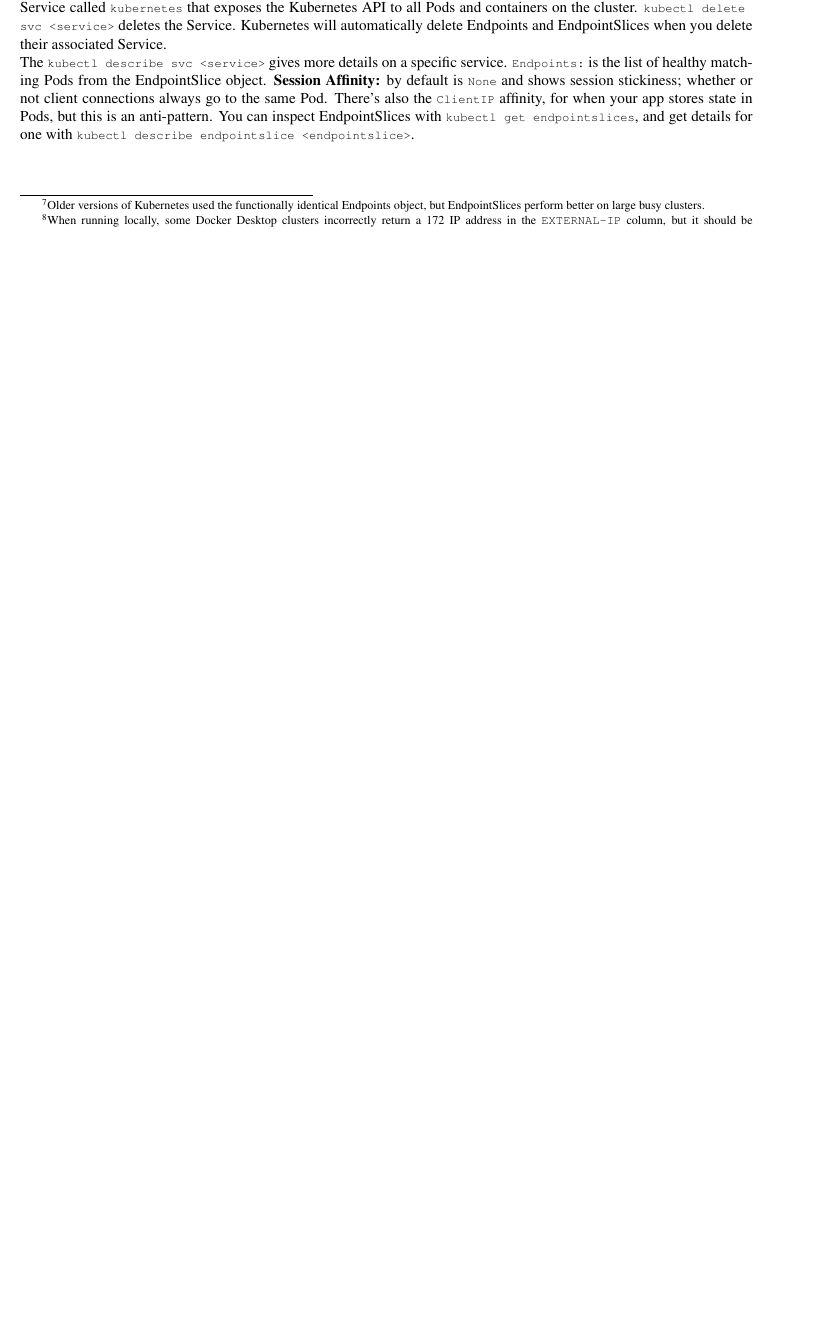
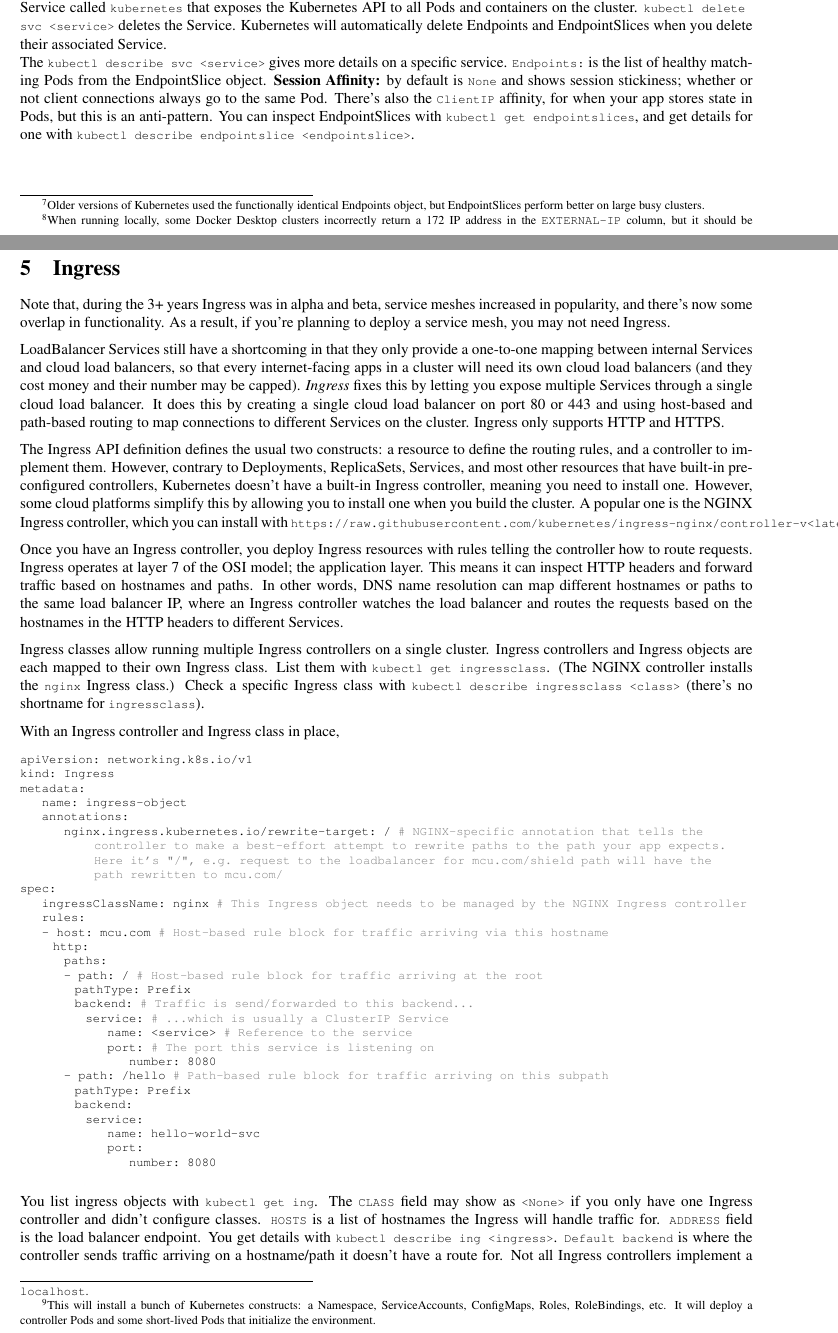
Before and after one commit to EmielBoss/short-circuit, a LaTeX document (Short Circuit - Kubernetes.tex): part of page 8 of 9 before the commit and two parts of pages 8 and 9 of 10 after it, the two joined at a grey line, cut so that both start at the same text, the shorter picture padded with empty space. Compiled offline with pdfLaTeX.

Commit message:
Added Kubernetes Chapter 8

```diff
--- a/Short Circuit - Kubernetes.tex
+++ b/Short Circuit - Kubernetes.tex
@@ -71,7 +71,7 @@
 The Kubernetes Book\\
 by Nigel Poulton\\
 2025 Edition\\
-\textcolor{gray}{Up until Chapter 8: Ingress}
+\textcolor{gray}{Up until Chapter 9: Wasm on Kubernetes}
 }
 \author{Summary by Emiel Bos}
 \date{}
@@ -333,11 +333,47 @@
 Applying this YAML with deploy the Service declaratively. You can also create a Service for an existing deployment imperatively with \lstinline{kubectl expose deployment <deployment> --type=<type>}, which will inspect the running Deployment and by default base the port mappings and label selector on it. You can list all Services with \lstinline{kubectl get svc -o wide} and see their \lstinline{EXTERNAL-IP}, with which internet clients can connect.\footnote{When running locally, some Docker Desktop clusters incorrectly return a 172 IP address in the \lstinline{EXTERNAL-IP} column, but it should be \lstinline{localhost}.} The \lstinline{CLUSTER-IP} column lists the Service’s internal IP, that’s only routable on the internal cluster network. The \lstinline{PORT(S)} column shows the load balancer port first (8080) and then the NodePort (31755). The \lstinline{SELECTOR} column matches the Pod labels. Kubernetes has its own system Service called \lstinline{kubernetes} that exposes the Kubernetes API to all Pods and containers on the cluster. \lstinline{kubectl delete svc <service>} deletes the Service. Kubernetes will automatically delete Endpoints and EndpointSlices when you delete their associated Service.\\
 The \lstinline{kubectl describe svc <service>} gives more details on a specific service. \lstinline{Endpoints:} is the list of healthy matching Pods from the EndpointSlice object. \textbf{Session Affinity:} by default is \lstinline{None} and shows session stickiness; whether or not client connections always go to the same Pod. There's also the \lstinline{ClientIP} affinity, for when your app stores state in Pods, but this is an anti-pattern. You can inspect EndpointSlices with \lstinline{kubectl get endpointslices}, and get details for one with \lstinline{kubectl describe endpointslice <endpointslice>}.
 
-\section{Namespaces}
+\section{Ingress}
 
-You can divide a Kubernetes cluster into multiple \emph{virtual clusters} with \emph{namespaces}.\footnote{Not to be confused with Linux kernel namespaces, which partition operating systems into virtual operating systems called containers.} The \lstinline{kubectl api-resources} command prints the API resources/objects (Pods, services, deployments, etc.) supported on the server, and whether they are namespaced, i.e., whether you can deploy to specific namespaces with custom policies and quotas. Each namespace can have its own users, permissions, resource quotas, and policies\\
-A \emph{tenant} is a loose term that can refer to individual applications, different teams or departments, or even external customers. Namespaces are most commonly used to divide clusters for use by tenants within the same organization, such that multiple tenants can share the same cluster. Namespaces are easy to setup and manage, but only provide soft isolation and cannot prevent compromised workloads from escaping the namespace and impacting workloads in others. \footnote{This is why using namespaces to divide a cluster among external tenants isn’t as common. At the time of writing, the most common way of strongly isolating tenants is to run them on their own clusters and their own hardware.} For example, a production cluster can be divided into the finance, hr, corporate-ops, etc. namespaces.
+Note that, during the 3+ years Ingress was in alpha and beta, service meshes increased in popularity, and there’s now some overlap in functionality. As a result, if you’re planning to deploy a service mesh, you may not need Ingress.
 
-You can list namespaces with the \lstinline{kubectl get namespaces} or \lstinline{kubectl get ns} command.\footnote{You can substitute \lstinline{namespace} with \lstinline{ns} when working with kubectl. You can also add \lstinline{-n} or \lstinline{--namespace} to kubectl commands to filter results against a specific namespace. When working with a specific namespace, it can be annoying having to add the \lstinline{-n} or \lstinline{--namespace} flag on all your kubectl commands. For this reason, you can set your kubeconfig to run all future kubectl command against a specific namespace with \lstinline{kubectl config set-context --current --namespace <namespace>}. Make sure you set it to the \lstinline{default} namespace again when you're done.} Every Kubernetes cluster has a set of pre-created namespaces: \lstinline{default} is where objects are deployed if you don't specy a namespace, \lstinline{kube-system} is where control plane components such as the internal DNS service and the metrics server run, \lstinline{kube-public} is for objects that need to be readable by anyone, and \lstinline{kube-node-lease} is used for node heartbeats and managing node leases. You can inspect a namespaces on your cluster with \lstinline{kubectl describe ns <namespace>}.
+LoadBalancer Services still have a shortcoming in that they only provide a one-to-one mapping between internal Services and cloud load balancers, so that every internet-facing apps in a cluster will need its own cloud load balancers (and they cost money and their number may be capped). \emph{Ingress} fixes this by letting you expose multiple Services through a single cloud load balancer. It does this by creating a single cloud load balancer on port 80 or 443 and using host-based and path-based routing to map connections to different Services on the cluster. Ingress only supports HTTP and HTTPS.
 
-Namespaces are first-class resources in the core v1 API group, meaning they’re stable, well-understood, and have been around for a long time. You can work with them imperatively via the CLI and declaratively via YAML config files. You can create a new namespace imperatively with \lstinline{kubectl create ns <namespace>} or declaratively with:
+The Ingress API definition defines the usual two constructs: a resource to define the routing rules, and a controller to implement them. However, contrary to Deployments, ReplicaSets, Services, and most other resources that have built-in pre-configured controllers, Kubernetes doesn’t have a built-in Ingress controller, meaning you need to install one. However, some cloud platforms simplify this by allowing you to install one when you build the cluster. A popular one is the NGINX Ingress controller, which you can install with \lstinline{https://raw.githubusercontent.com/kubernetes/ingress-nginx/controller-v<latest_version>/deploy/static/provider/cloud/deploy.yaml}.\footnote{This will install a bunch of Kubernetes constructs: a Namespace, ServiceAccounts, ConfigMaps, Roles, RoleBindings, etc. It will deploy a controller Pods and some short-lived Pods that initialize the environment.}
+
+Once you have an Ingress controller, you deploy Ingress resources with rules telling the controller how to route requests. Ingress operates at layer 7 of the OSI model; the application layer. This means it can inspect HTTP headers and forward traffic based on hostnames and paths. In other words, DNS name resolution can map different hostnames or paths to the same load balancer IP, where an Ingress controller watches the load balancer and routes the requests based on the hostnames in the HTTP headers to different Services.
+
+Ingress classes allow running multiple Ingress controllers on a single cluster. Ingress controllers and Ingress objects are each mapped to their own Ingress class. List them with \lstinline{kubectl get ingressclass}. (The NGINX controller installs the \lstinline{nginx} Ingress class.) Check a specific Ingress class with \lstinline{kubectl describe ingressclass <class>} (there's no shortname for \lstinline{ingressclass}).
+
+With an Ingress controller and Ingress class in place,
+
+\begin{lstlisting}
+apiVersion: networking.k8s.io/v1
+kind: Ingress
+metadata:
+    name: ingress-object
+    annotations:
+        nginx.ingress.kubernetes.io/rewrite-target: / # NGINX-specific annotation that tells the controller to make a best-effort attempt to rewrite paths to the path your app expects. Here it's "/", e.g. request to the loadbalancer for mcu.com/shield path will have the path rewritten to mcu.com/
+spec:
+    ingressClassName: nginx # This Ingress object needs to be managed by the NGINX Ingress controller
+    rules:
+    - host: mcu.com # Host-based rule block for traffic arriving via this hostname
+      http:
+        paths:
+        - path: / # Host-based rule block for traffic arriving at the root
+          pathType: Prefix
+          backend: # Traffic is send/forwarded to this backend...
+            service: # ...which is usually a ClusterIP Service
+                name: <service> # Reference to the service
+                port: # The port this service is listening on
+                    number: 8080
+        - path: /hello # Path-based rule block for traffic arriving on this subpath
+          pathType: Prefix
+          backend:
+            service:
+                name: hello-world-svc
+                port:
+                    number: 8080
+\end{lstlisting}
+
+You list ingress objects with \lstinline{kubectl get ing}. The \lstinline{CLASS} field may show as \lstinline{<None>} if you only have one Ingress controller and didn’t configure classes. \lstinline{HOSTS} is a list of hostnames the Ingress will handle traffic for. \lstinline{ADDRESS} field is the load balancer endpoint. You get details with \lstinline{kubectl describe ing <ingress>}. \lstinline{Default backend} is where the controller sends traffic arriving on a hostname/path it doesn’t have a route for. Not all Ingress controllers implement a default backend. The \lstinline{Rules} section defines the mappings between hosts/paths and backends. You can probably view your created load balancer through your cloud console GUI if you’re on a cloud platform. You’ll have to configure your DNS (either internal or internet-based) to point host-names to the Ingress load balancer.\footnote{For running locally, you can edit \lstinline{/etc/hosts} (for Mac or Linux) or \lstinline{C:\Windows\System32\drivers\etc\hosts} (for Windows) to add DNS mappings. This file acts as a local DNS override; when you try to access a domain, the system checks the hosts file first, before querying DNS servers on the internet.}
```
Also changed, not shown: Short Circuit - Kubernetes.pdf, Short Circuit - Kubernetes.tex (13 more changed lines).
